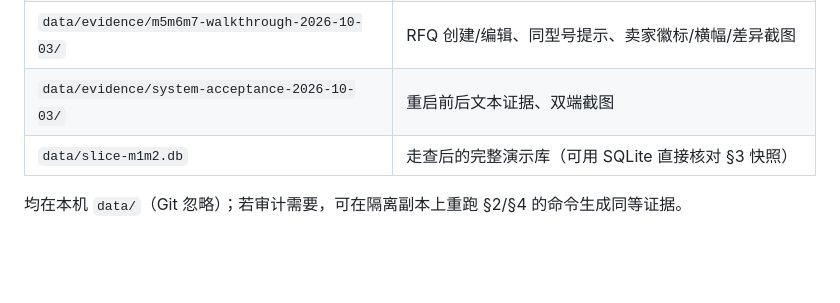
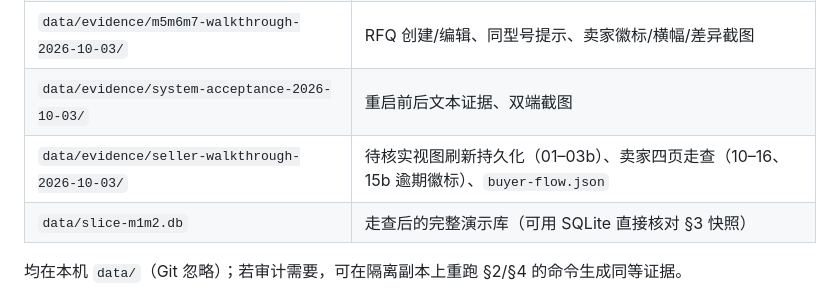
Before and after one commit to JiahaoShang/blinking-CB-water-pump-saas, a Markdown page: docs/待审计交付包.md, the part around the change. Rendered like a GitHub page; blank space fills up the shorter version.

Commit message:
docs(audit): index seller walkthrough evidence directory

```diff
--- a/docs/待审计交付包.md
+++ b/docs/待审计交付包.md
@@ -76,6 +76,7 @@ curl -s -X POST http://127.0.0.1:8137/api/v1/buyer/conversations -H 'Content-Typ
 | `data/evidence/m3m4-walkthrough-2026-10-03/` | 聊天确认、条件不足两选项、待核实列表、任务创建、推荐结果截图 |
 | `data/evidence/m5m6m7-walkthrough-2026-10-03/` | RFQ 创建/编辑、同型号提示、卖家徽标/横幅/差异截图 |
 | `data/evidence/system-acceptance-2026-10-03/` | 重启前后文本证据、双端截图 |
+| `data/evidence/seller-walkthrough-2026-10-03/` | 待核实视图刷新持久化（01–03b）、卖家四页走查（10–16、15b 逾期徽标）、`buyer-flow.json` |
 | `data/slice-m1m2.db` | 走查后的完整演示库（可用 SQLite 直接核对 §3 快照） |
 
 均在本机 `data/`（Git 忽略）；若审计需要，可在隔离副本上重跑 §2/§4 的命令生成同等证据。
```
